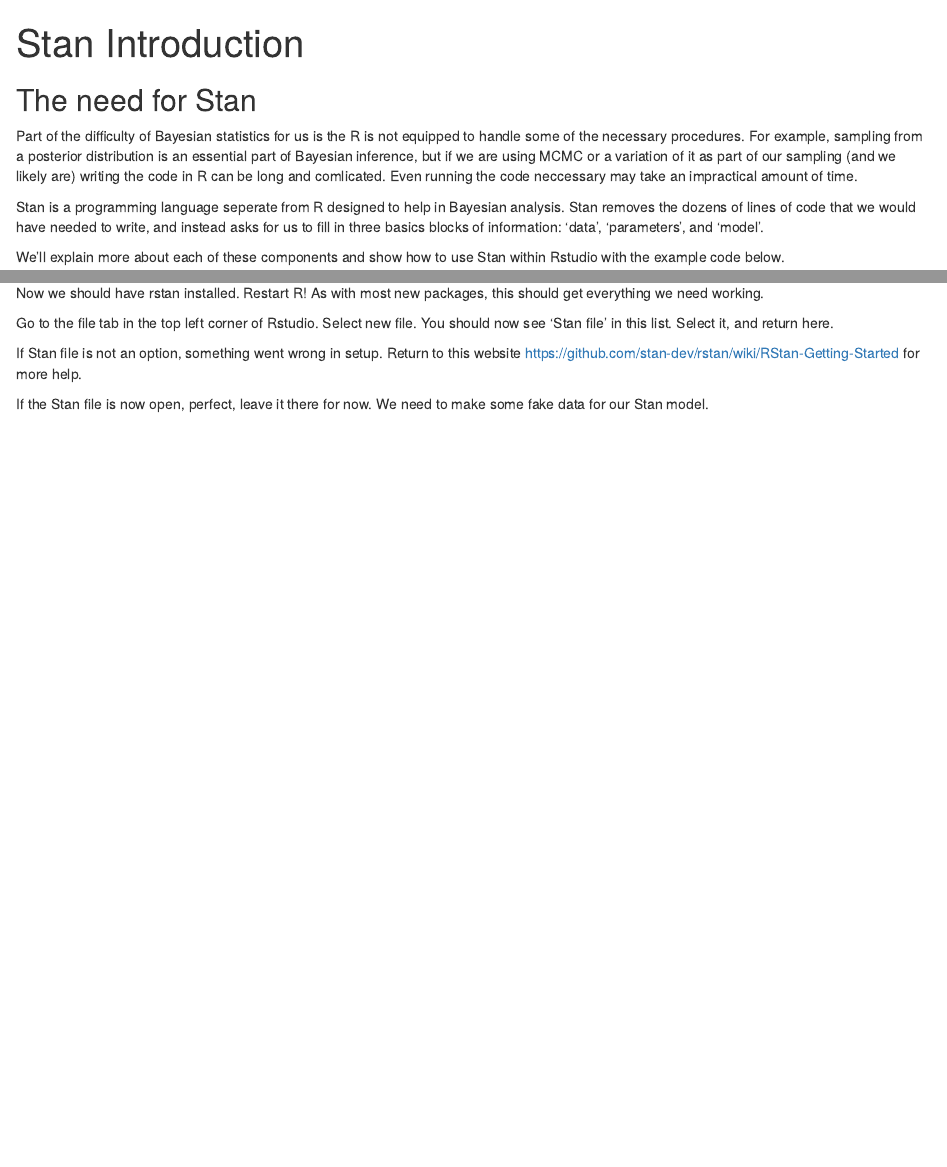
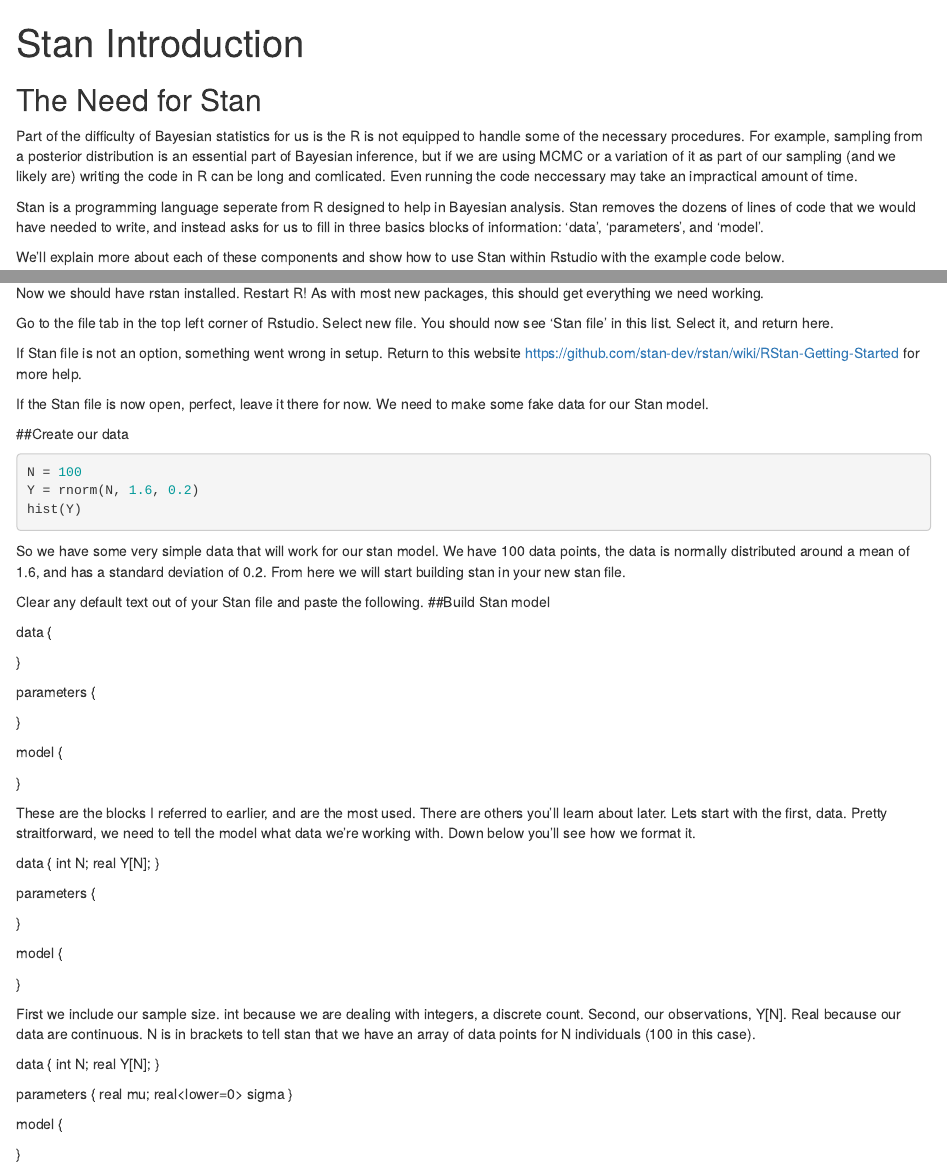
Before and after one commit to adamhettinger1/myrepo, an R Markdown document (Stan introduction.Rmd): the page in a window 1100 px wide, from its top, and a second part further down, joined at a grey line. Rendered offline with R 4.5, knitr and Pandoc, with nearby package versions; the code chunks are not run, so their results and figures are left out.

Commit message:
Stan code added

````diff
--- a/Stan introduction.Rmd
+++ b/Stan introduction.Rmd
@@ -3,13 +3,14 @@ title: "Stan Introduction"
 output:
   html_document: default
   word_document: default
+  pdf_document: default
 ---
 
 ```{r setup, include=FALSE}
 knitr::opts_chunk$set(echo = TRUE)
 ```
 
-## The need for Stan
+## The Need for Stan
 Part of the difficulty of Bayesian statistics for us is the R is not equipped to handle some of the necessary procedures. For example, sampling from a posterior distribution is an essential part of Bayesian inference, but if we are using MCMC or a variation of it as part of our sampling (and we likely are) writing the code in R can be long and comlicated. Even running the code neccessary may take an impractical amount of time.
 
 Stan is a programming language seperate from R designed to help in Bayesian analysis. Stan removes the dozens of lines of code that we would have needed to write, and instead asks for us to fill in three basics blocks of information: 'data', 'parameters', and 'model'.
@@ -45,6 +46,62 @@ If Stan file is not an option, something went wrong in setup. Return to this web
 
 If the Stan file is now open, perfect, leave it there for now. We need to make some fake data for our Stan model.
 
+##Create our data
+
 ```{r}
+N = 100
+Y = rnorm(N, 1.6, 0.2)
+hist(Y)
+```
 
-```
+So we have some very simple data that will work for our stan model. We have 100 data points, the data is normally distributed around a mean of 1.6, and has a standard deviation of 0.2. From here we will start building stan in your new stan file.
+
+Clear any default text out of your Stan file and paste the following.
+##Build Stan model
+
+data {
+
+}
+
+parameters {
+
+}
+
+model {
+
+}
+
+
+These are the blocks I referred to earlier, and are the most used. There are others you'll learn about later.
+Lets start with the first, data. Pretty straitforward, we need to tell the model what data we're working with. Down below you'll see how we format it.
+
+data {
+  int N;
+  real Y[N];
+}
+
+parameters {
+
+}
+
+model {
+
+}
+
+
+First we include our sample size. int because we are dealing with integers, a discrete count. Second, our observations, Y[N]. Real because our data are continuous. N is in brackets to tell stan that we have an array of data points for N individuals (100 in this case).
+
+
+data {
+  int N;
+  real Y[N];
+}
+
+parameters {
+  real mu;
+  real<lower=0> sigma
+}
+
+model {
+
+}
````
